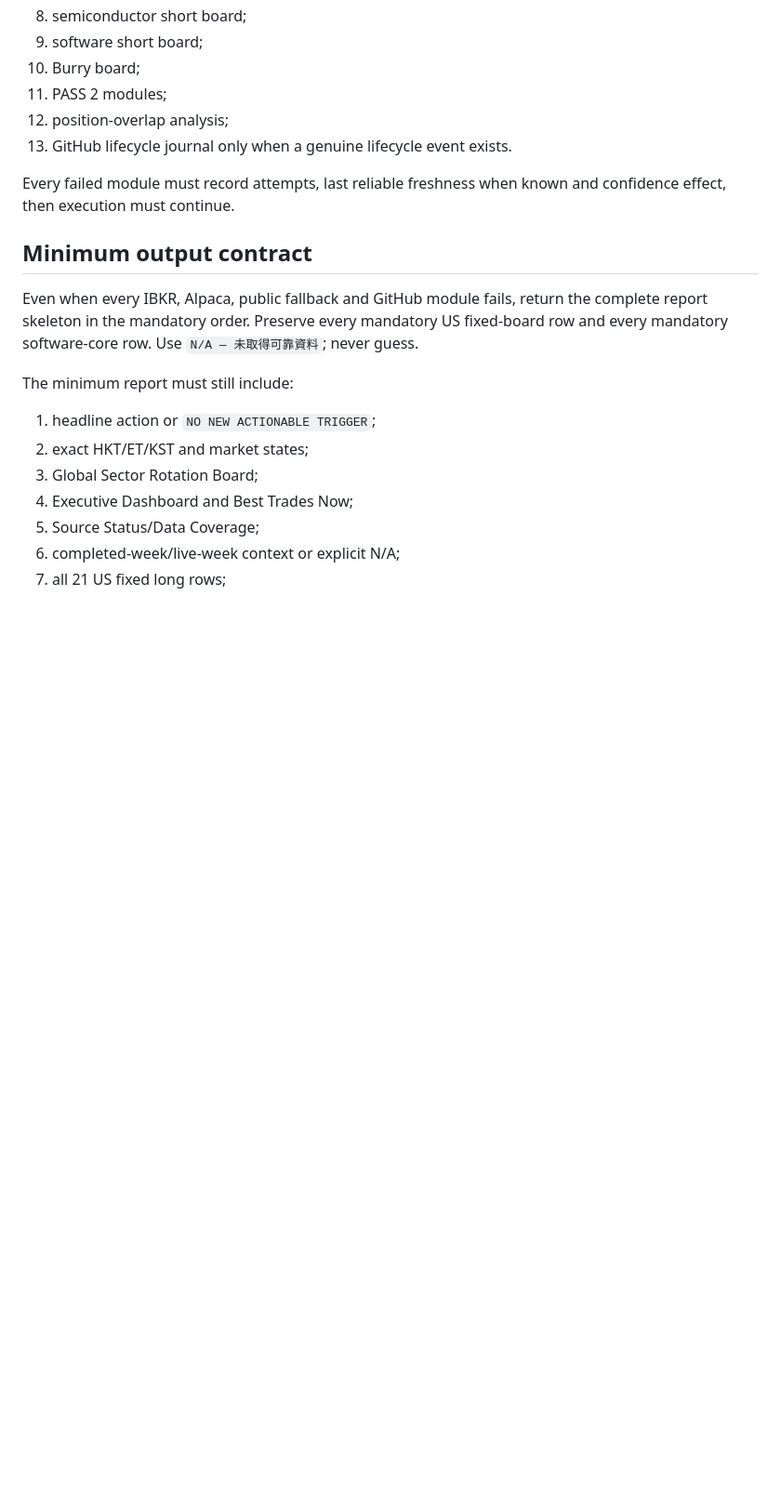
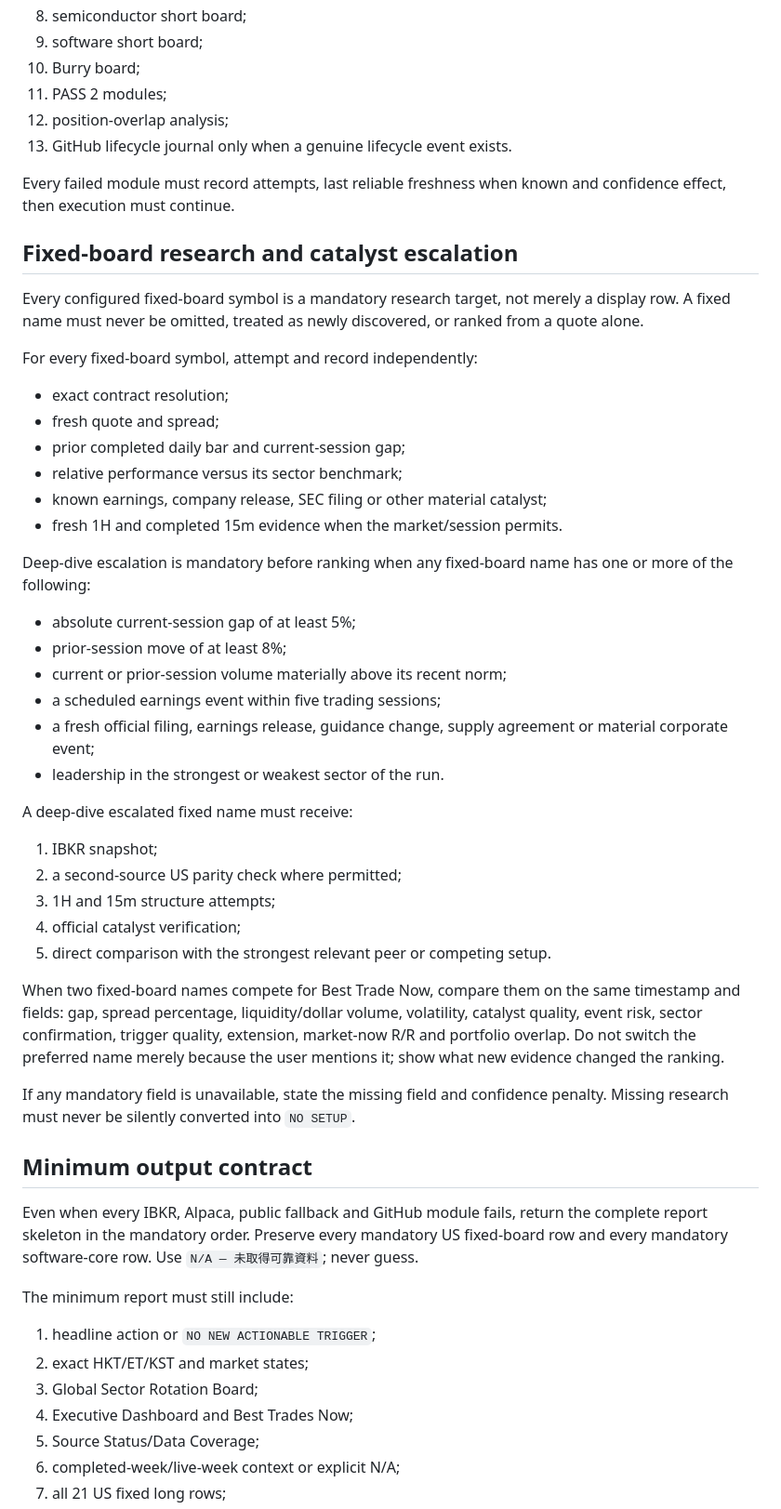
Before and after one commit to loktoto/busan-trip, a Markdown page: ta-monitor/report_delivery_contract.md, the part around one of its changes. Shown at 93% size. Rendered like a GitHub page; blank space fills up the shorter version.

Commit message:
Enforce fixed-board catalyst escalation and peer comparison

```diff
--- a/ta-monitor/report_delivery_contract.md
+++ b/ta-monitor/report_delivery_contract.md
@@ -42,6 +42,40 @@ Execute, where applicable:
 13. GitHub lifecycle journal only when a genuine lifecycle event exists.
 
 Every failed module must record attempts, last reliable freshness when known and confidence effect, then execution must continue.
+
+## Fixed-board research and catalyst escalation
+
+Every configured fixed-board symbol is a mandatory research target, not merely a display row. A fixed name must never be omitted, treated as newly discovered, or ranked from a quote alone.
+
+For every fixed-board symbol, attempt and record independently:
+
+- exact contract resolution;
+- fresh quote and spread;
+- prior completed daily bar and current-session gap;
+- relative performance versus its sector benchmark;
+- known earnings, company release, SEC filing or other material catalyst;
+- fresh 1H and completed 15m evidence when the market/session permits.
+
+Deep-dive escalation is mandatory before ranking when any fixed-board name has one or more of the following:
+
+- absolute current-session gap of at least 5%;
+- prior-session move of at least 8%;
+- current or prior-session volume materially above its recent norm;
+- a scheduled earnings event within five trading sessions;
+- a fresh official filing, earnings release, guidance change, supply agreement or material corporate event;
+- leadership in the strongest or weakest sector of the run.
+
+A deep-dive escalated fixed name must receive:
+
+1. IBKR snapshot;
+2. a second-source US parity check where permitted;
+3. 1H and 15m structure attempts;
+4. official catalyst verification;
+5. direct comparison with the strongest relevant peer or competing setup.
+
+When two fixed-board names compete for Best Trade Now, compare them on the same timestamp and fields: gap, spread percentage, liquidity/dollar volume, volatility, catalyst quality, event risk, sector confirmation, trigger quality, extension, market-now R/R and portfolio overlap. Do not switch the preferred name merely because the user mentions it; show what new evidence changed the ranking.
+
+If any mandatory field is unavailable, state the missing field and confidence penalty. Missing research must never be silently converted into `NO SETUP`.
 
 ## Minimum output contract
 
```
Also changed, not shown: other parts of ta-monitor/report_delivery_contract.md (+3 -0 lines).
